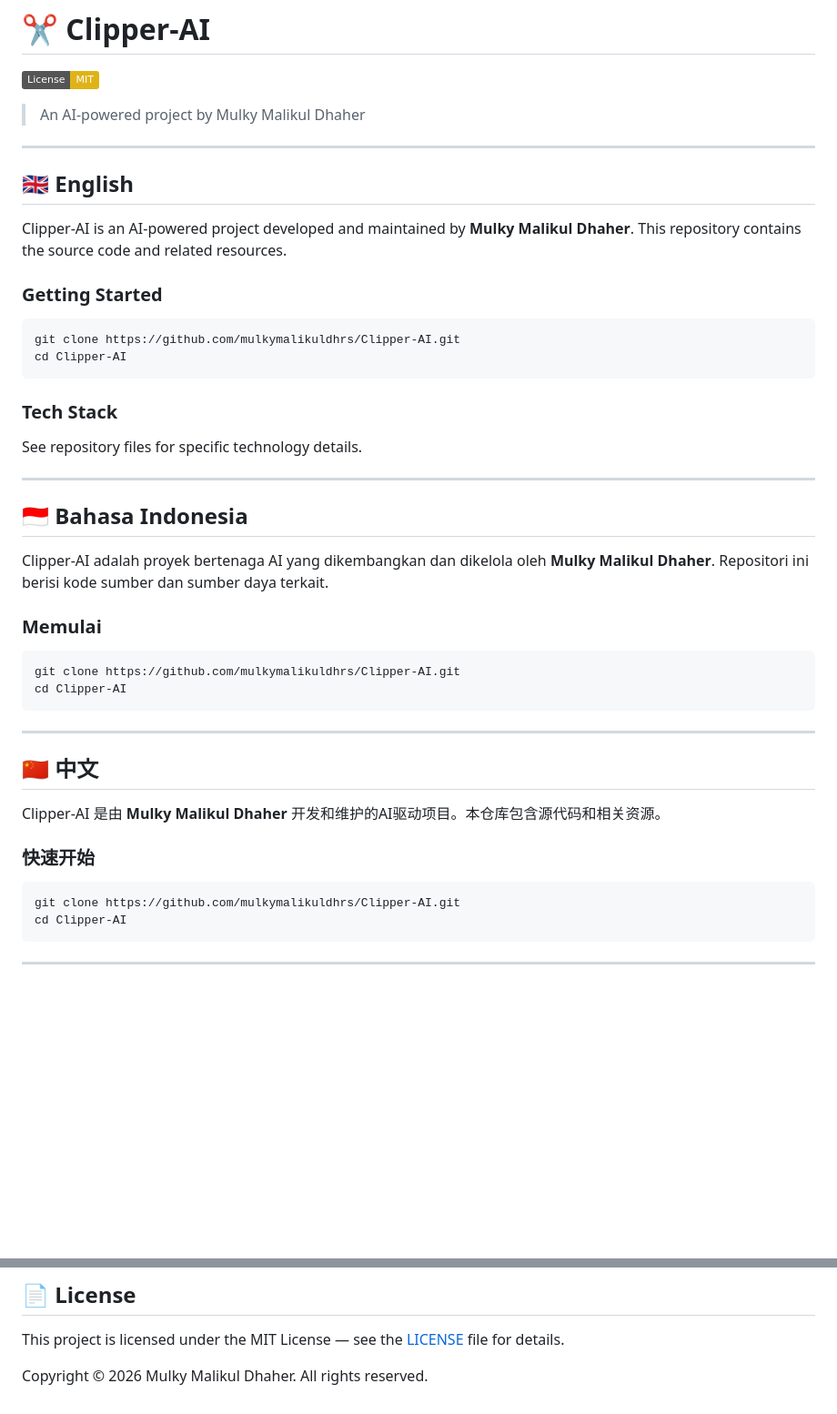
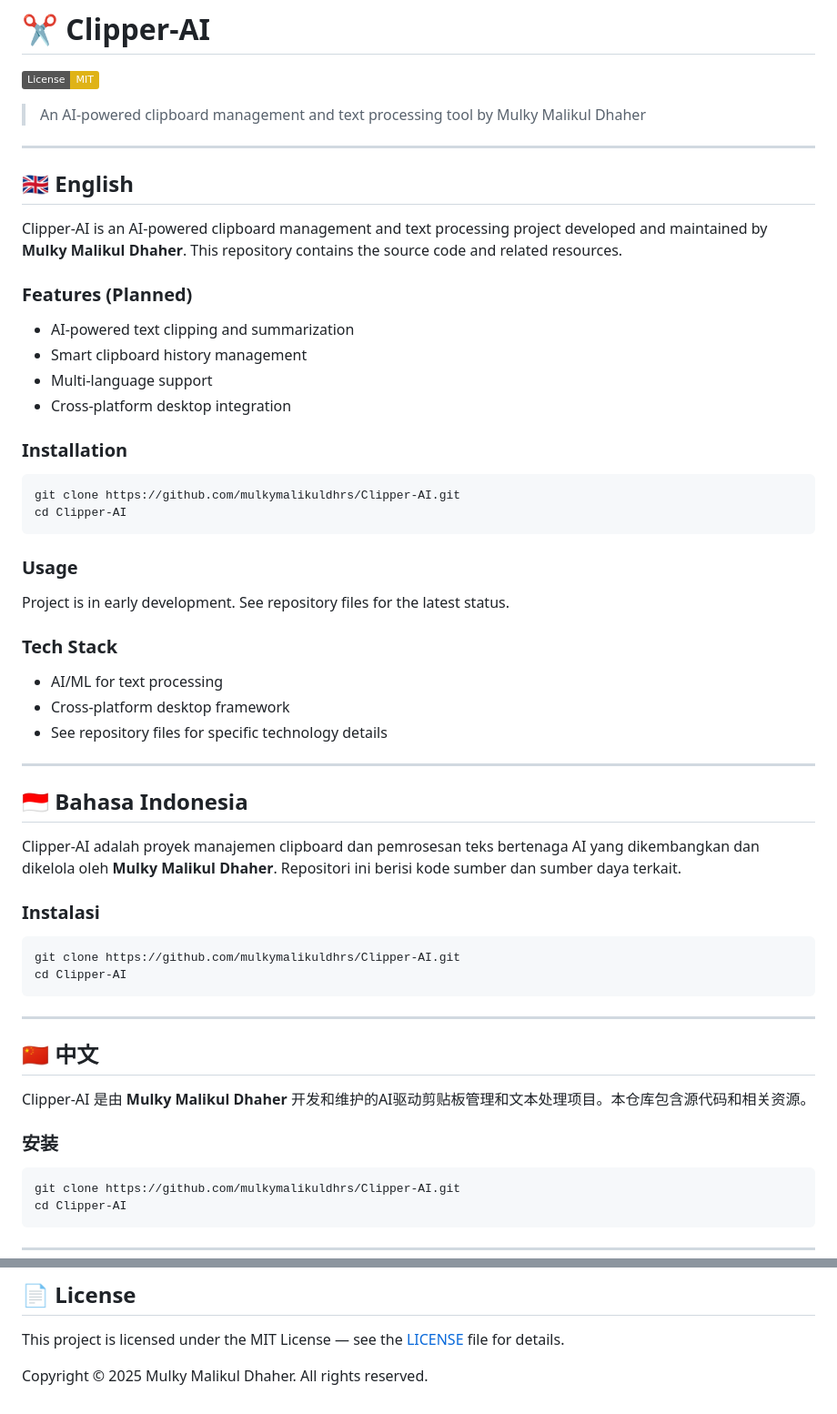
Before and after one commit to mulkymalikuldhrs/Clipper-AI, a Markdown page: README.md, 2 parts joined by grey strips. Shown at 91% size. GitHub-like rendering; badges without logos; blank space fills up the shorter version.

Commit message:
maintenance: improve README with project description, installation, usage, tech stack; fix copyright year

````diff
--- a/README.md
+++ b/README.md
@@ -2,31 +2,45 @@
 
 [![License: MIT](https://img.shields.io/badge/License-MIT-yellow.svg)](LICENSE)
 
-> An AI-powered project by Mulky Malikul Dhaher
+> An AI-powered clipboard management and text processing tool by Mulky Malikul Dhaher
 
 ---
 
 ## 🇬🇧 English
 
-Clipper-AI is an AI-powered project developed and maintained by **Mulky Malikul Dhaher**. This repository contains the source code and related resources.
+Clipper-AI is an AI-powered clipboard management and text processing project developed and maintained by **Mulky Malikul Dhaher**. This repository contains the source code and related resources.
 
-### Getting Started
+### Features (Planned)
+
+- AI-powered text clipping and summarization
+- Smart clipboard history management
+- Multi-language support
+- Cross-platform desktop integration
+
+### Installation
 
 ```bash
 git clone https://github.com/mulkymalikuldhrs/Clipper-AI.git
 cd Clipper-AI
 ```
 
+### Usage
+
+Project is in early development. See repository files for the latest status.
+
 ### Tech Stack
-See repository files for specific technology details.
+
+- AI/ML for text processing
+- Cross-platform desktop framework
+- See repository files for specific technology details
 
 ---
 
 ## 🇮🇩 Bahasa Indonesia
 
-Clipper-AI adalah proyek bertenaga AI yang dikembangkan dan dikelola oleh **Mulky Malikul Dhaher**. Repositori ini berisi kode sumber dan sumber daya terkait.
+Clipper-AI adalah proyek manajemen clipboard dan pemrosesan teks bertenaga AI yang dikembangkan dan dikelola oleh **Mulky Malikul Dhaher**. Repositori ini berisi kode sumber dan sumber daya terkait.
 
-### Memulai
+### Instalasi
 
 ```bash
 git clone https://github.com/mulkymalikuldhrs/Clipper-AI.git
@@ -37,9 +51,9 @@ cd Clipper-AI
 
 ## 🇨🇳 中文
 
-Clipper-AI 是由 **Mulky Malikul Dhaher** 开发和维护的AI驱动项目。本仓库包含源代码和相关资源。
+Clipper-AI 是由 **Mulky Malikul Dhaher** 开发和维护的AI驱动剪贴板管理和文本处理项目。本仓库包含源代码和相关资源。
 
-### 快速开始
+### 安装
 
 ```bash
 git clone https://github.com/mulkymalikuldhrs/Clipper-AI.git
@@ -85,4 +99,4 @@ GitHub: [https://github.com/mulkymalikuldhrs](https://github.com/mulkymalikuldhr
 
 This project is licensed under the MIT License — see the [LICENSE](LICENSE) file for details.
 
-Copyright © 2026 Mulky Malikul Dhaher. All rights reserved.
+Copyright © 2025 Mulky Malikul Dhaher. All rights reserved.
````
